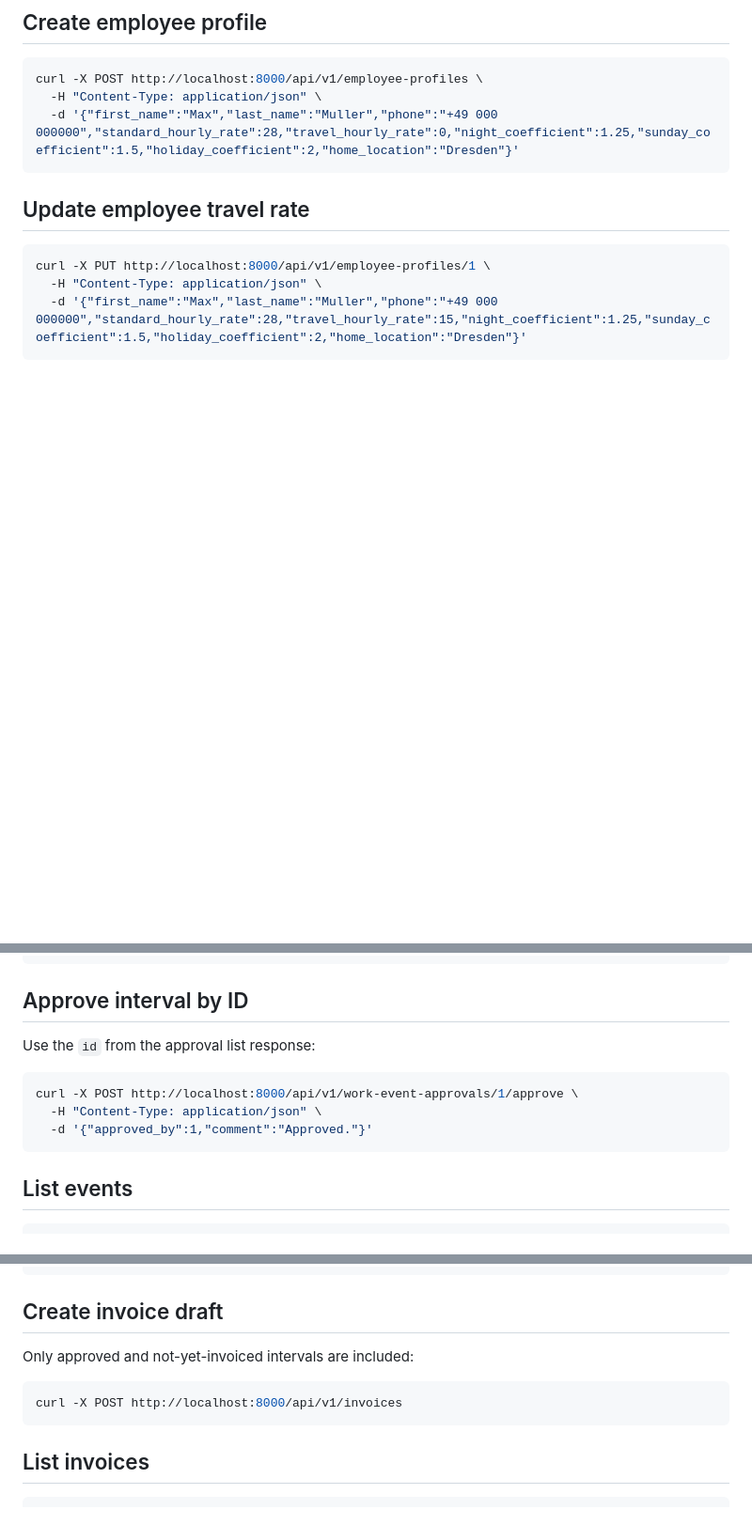
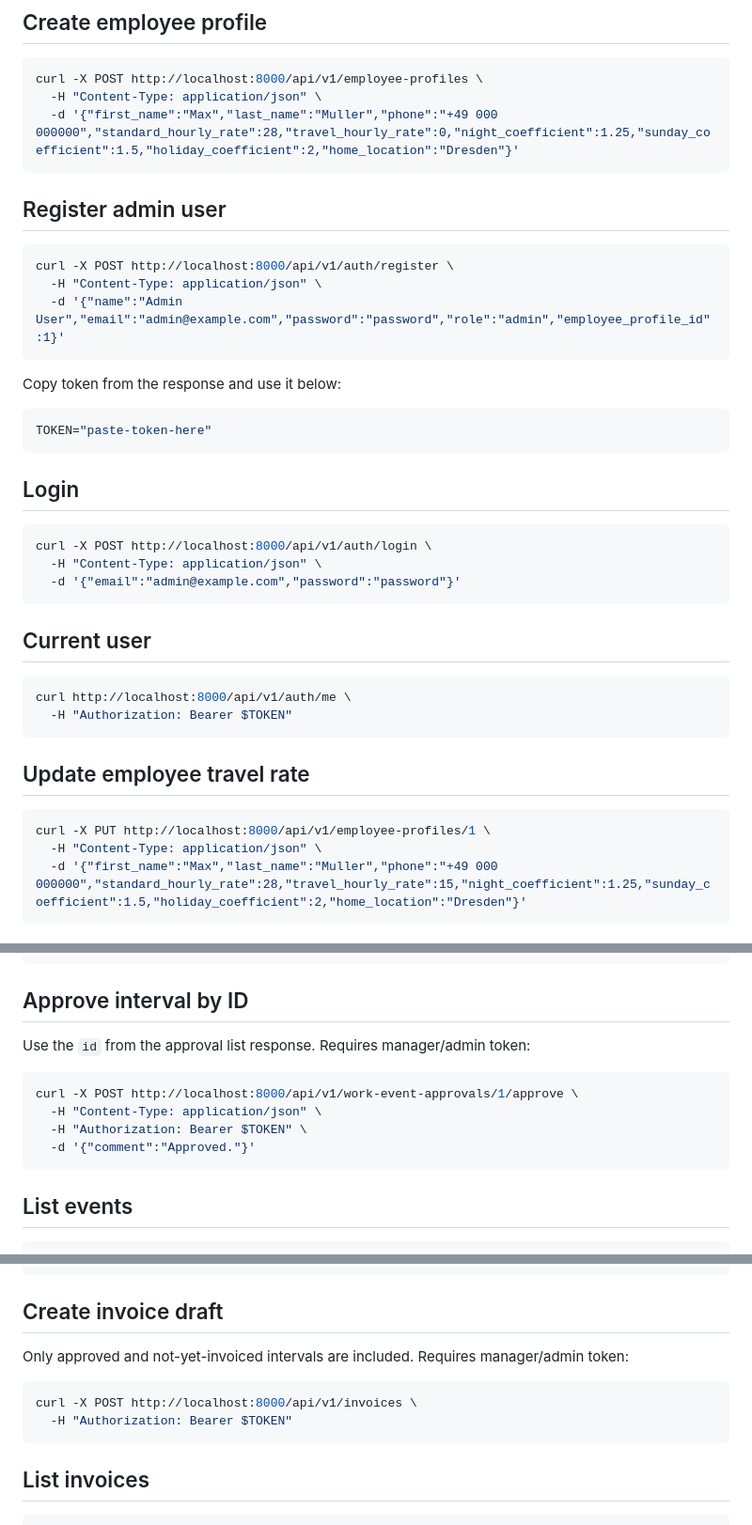
Before and after one commit to Webartdp/rail-crm-platform, a Markdown page: docs/WORK_EVENT_API_TESTS.md, 3 parts joined by grey strips. Shown at 94% size. GitHub-like rendering; blank space fills up the shorter version.

Commit message:
Add auth token steps to API tests

````diff
--- a/docs/WORK_EVENT_API_TESTS.md
+++ b/docs/WORK_EVENT_API_TESTS.md
@@ -14,6 +14,35 @@ http://localhost:8000/api/v1
 curl -X POST http://localhost:8000/api/v1/employee-profiles \
   -H "Content-Type: application/json" \
   -d '{"first_name":"Max","last_name":"Muller","phone":"+49 000 000000","standard_hourly_rate":28,"travel_hourly_rate":0,"night_coefficient":1.25,"sunday_coefficient":1.5,"holiday_coefficient":2,"home_location":"Dresden"}'
+```
+
+## Register admin user
+
+```bash
+curl -X POST http://localhost:8000/api/v1/auth/register \
+  -H "Content-Type: application/json" \
+  -d '{"name":"Admin User","email":"admin@example.com","password":"password","role":"admin","employee_profile_id":1}'
+```
+
+Copy token from the response and use it below:
+
+```bash
+TOKEN="paste-token-here"
+```
+
+## Login
+
+```bash
+curl -X POST http://localhost:8000/api/v1/auth/login \
+  -H "Content-Type: application/json" \
+  -d '{"email":"admin@example.com","password":"password"}'
+```
+
+## Current user
+
+```bash
+curl http://localhost:8000/api/v1/auth/me \
+  -H "Authorization: Bearer $TOKEN"
 ```
 
 ## Update employee travel rate
@@ -104,12 +133,13 @@ curl http://localhost:8000/api/v1/work-event-approvals
 
 ## Approve interval by ID
 
-Use the `id` from the approval list response:
+Use the `id` from the approval list response. Requires manager/admin token:
 
 ```bash
 curl -X POST http://localhost:8000/api/v1/work-event-approvals/1/approve \
   -H "Content-Type: application/json" \
-  -d '{"approved_by":1,"comment":"Approved."}'
+  -H "Authorization: Bearer $TOKEN" \
+  -d '{"comment":"Approved."}'
 ```
 
 ## List events
@@ -134,10 +164,11 @@ curl http://localhost:8000/api/v1/work-event-costs
 
 ## Create invoice draft
 
-Only approved and not-yet-invoiced intervals are included:
+Only approved and not-yet-invoiced intervals are included. Requires manager/admin token:
 
 ```bash
-curl -X POST http://localhost:8000/api/v1/invoices
+curl -X POST http://localhost:8000/api/v1/invoices \
+  -H "Authorization: Bearer $TOKEN"
 ```
 
 ## List invoices
````
